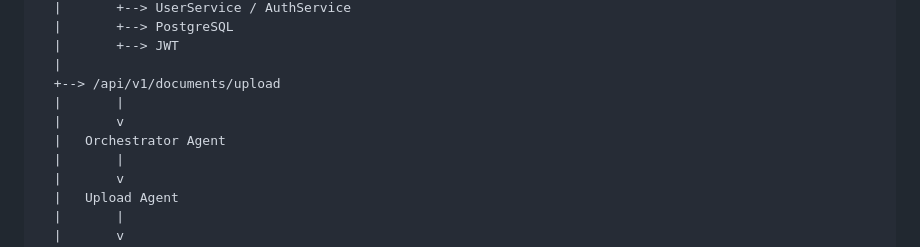
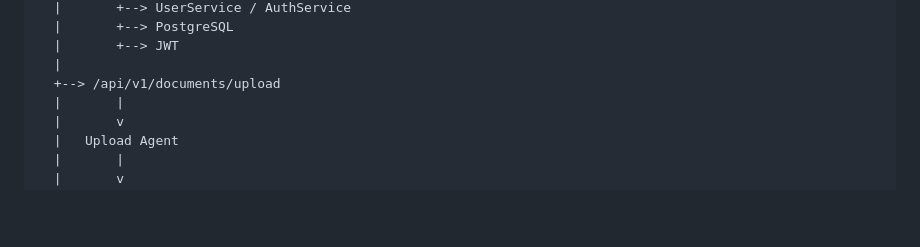
Before and after one commit to ritiksontakke/Rag_project, a Markdown page: README.md, the part around the change. Drawn GitHub-style; blank space fills up the shorter version.

Commit message:
Update README to remove Orchestrator Agent section
Removed references to the Orchestrator Agent from the documentation.

```diff
--- a/README.md
+++ b/README.md
@@ -44,9 +44,6 @@ FastAPI
   |       +--> JWT
   |
   +--> /api/v1/documents/upload
-  |       |
-  |       v
-  |   Orchestrator Agent
   |       |
   |       v
   |   Upload Agent
```
